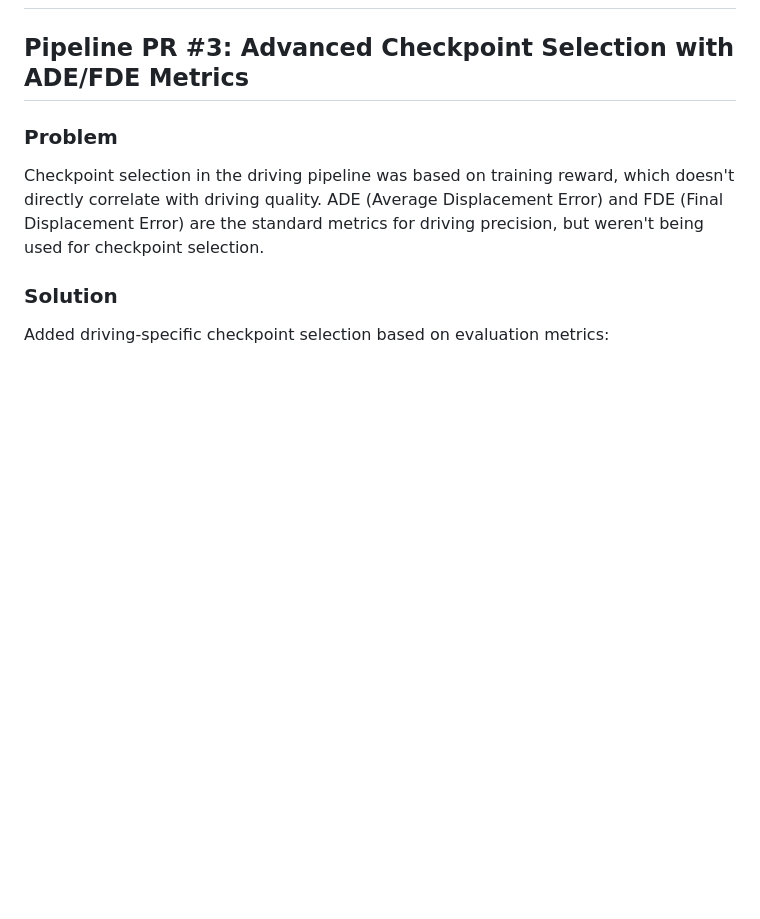
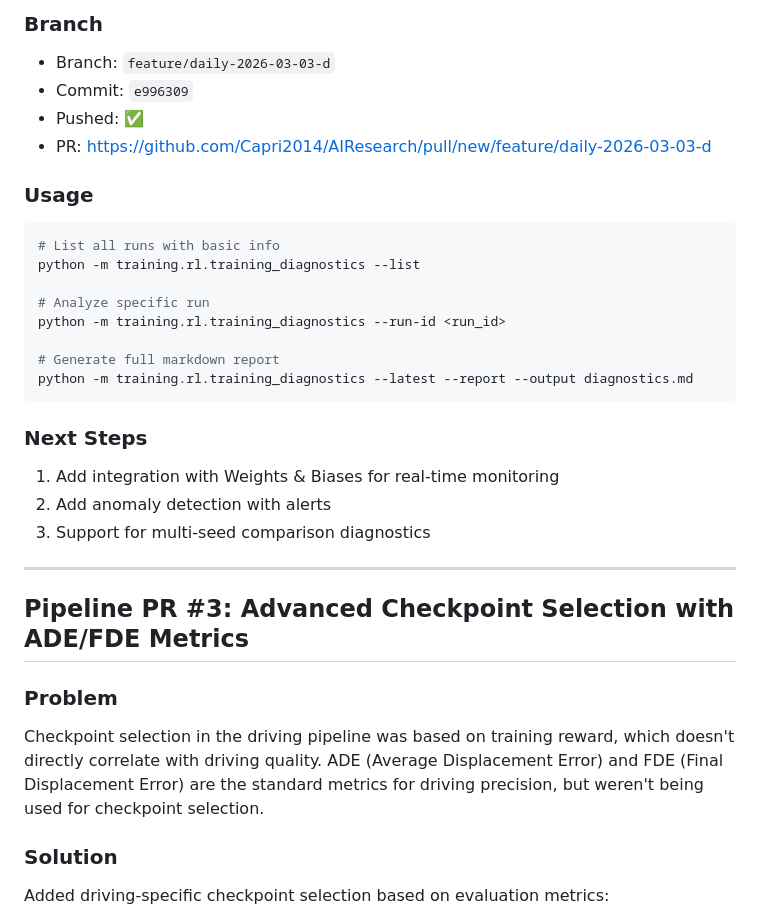
Before and after one commit to Capri2014/AIResearch, a Markdown page: clawbot/daily/2026-03-03.md, the part around one of its changes. GitHub-like rendering; blank space fills up the shorter version.

Commit message:
Update daily notes and STATUS for PR #4

````diff
--- a/clawbot/daily/2026-03-03.md
+++ b/clawbot/daily/2026-03-03.md
@@ -2,3 +65,27 @@
+### Branch
+- Branch: `feature/daily-2026-03-03-d`
+- Commit: `e996309`
+- Pushed: ✅
+- PR: https://github.com/Capri2014/AIResearch/pull/new/feature/daily-2026-03-03-d
+
+### Usage
+```bash
+# List all runs with basic info
+python -m training.rl.training_diagnostics --list
+
+# Analyze specific run
+python -m training.rl.training_diagnostics --run-id <run_id>
+
+# Generate full markdown report
+python -m training.rl.training_diagnostics --latest --report --output diagnostics.md
+```
+
+### Next Steps
+1. Add integration with Weights & Biases for real-time monitoring
+2. Add anomaly detection with alerts
+3. Support for multi-seed comparison diagnostics
+
+---
 
 ## Pipeline PR #3: Advanced Checkpoint Selection with ADE/FDE Metrics
 
````
Also changed, not shown: other parts of clawbot/daily/2026-03-03.md (+63 -0 lines), clawbot/STATUS.md (+40 -1 lines).
